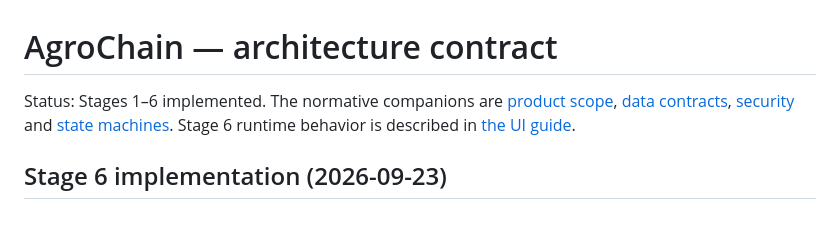
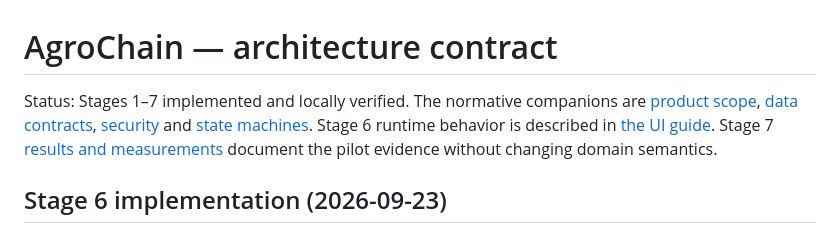
Before and after one commit to mertosteron/AgroChain, a Markdown page: docs/ARCHITECTURE.md, the part around the change. GitHub-like rendering.

Commit message:
AgroChain pilot: docs/ARCHITECTURE.md

```diff
--- a/docs/ARCHITECTURE.md
+++ b/docs/ARCHITECTURE.md
@@ -1,6 +1,6 @@
 # AgroChain — architecture contract
 
-Status: Stages 1–6 implemented. The normative companions are [product scope](PRODUCT_SCOPE.md), [data contracts](DATA_CONTRACTS.md), [security](SECURITY_AND_PRIVACY.md) and [state machines](STATE_MACHINE.md). Stage 6 runtime behavior is described in [the UI guide](STAGE6_UI.md).
+Status: Stages 1–7 implemented and locally verified. The normative companions are [product scope](PRODUCT_SCOPE.md), [data contracts](DATA_CONTRACTS.md), [security](SECURITY_AND_PRIVACY.md) and [state machines](STATE_MACHINE.md). Stage 6 runtime behavior is described in [the UI guide](STAGE6_UI.md). Stage 7 [results and measurements](STAGE7_REPORT.md) document the pilot evidence without changing domain semantics.
 
 ## Stage 6 implementation (2026-09-23)
 
```
